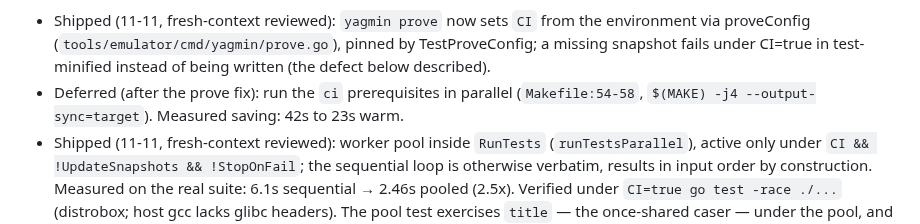
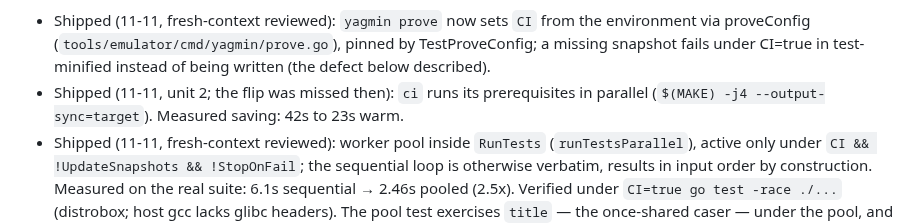
Before and after one commit to lbds137/yagpdb-custom-commands, a Markdown page: docs/FUTURE_IMPROVEMENTS.md, the part around the change. Rendered like a GitHub page.

Commit message:
docs: flip the -j4 ci bullet to shipped (missed in 2416b9d)
Unit 2 landed the parallel ci prerequisites but skipped its doc flip; the
bullet still read Deferred while the Makefile ci target carried the
invocation and measurement.

Co-Authored-By: GLM-5.3-Flash (z.ai) via Claude Code <noreply@z.ai>

```diff
--- a/docs/FUTURE_IMPROVEMENTS.md
+++ b/docs/FUTURE_IMPROVEMENTS.md
@@ -895,8 +895,8 @@ until the tap). Trigger: the z.ai reset on Wed 11-11 or an agy dispatch, in the
   environment via proveConfig (`tools/emulator/cmd/yagmin/prove.go`), pinned by
   TestProveConfig; a missing snapshot fails under CI=true in test-minified instead of
   being written (the defect below described).
-- Deferred (after the prove fix): run the `ci` prerequisites in parallel (`Makefile:54-58`,
-  `$(MAKE) -j4 --output-sync=target`). Measured saving: 42s to 23s warm.
+- Shipped (11-11, unit 2; the flip was missed then): `ci` runs its prerequisites in
+  parallel (`$(MAKE) -j4 --output-sync=target`). Measured saving: 42s to 23s warm.
 - Shipped (11-11, fresh-context reviewed): worker pool inside `RunTests`
   (`runTestsParallel`), active only under `CI && !UpdateSnapshots && !StopOnFail`; the
   sequential loop is otherwise verbatim, results in input order by construction. Measured
```
